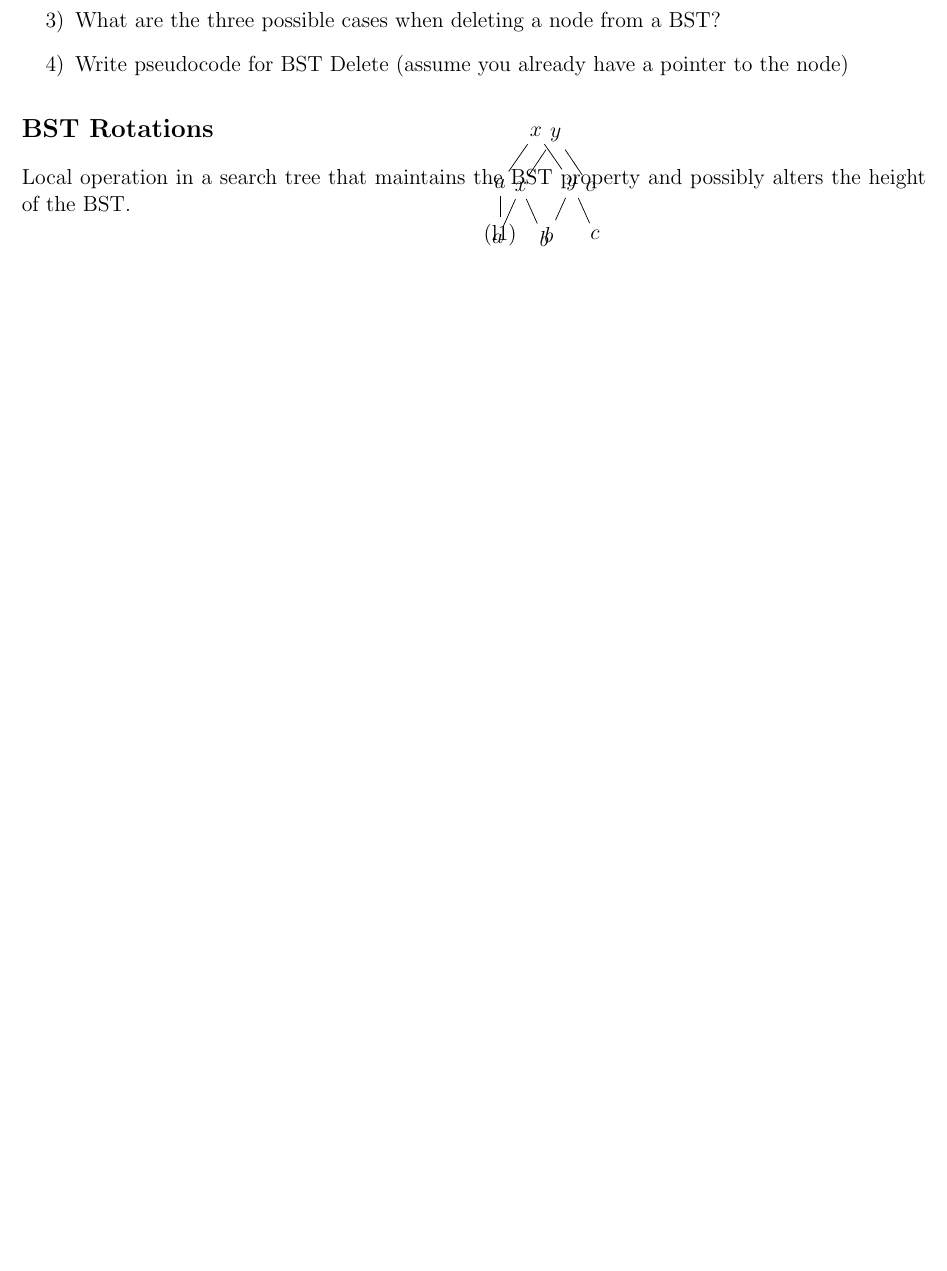
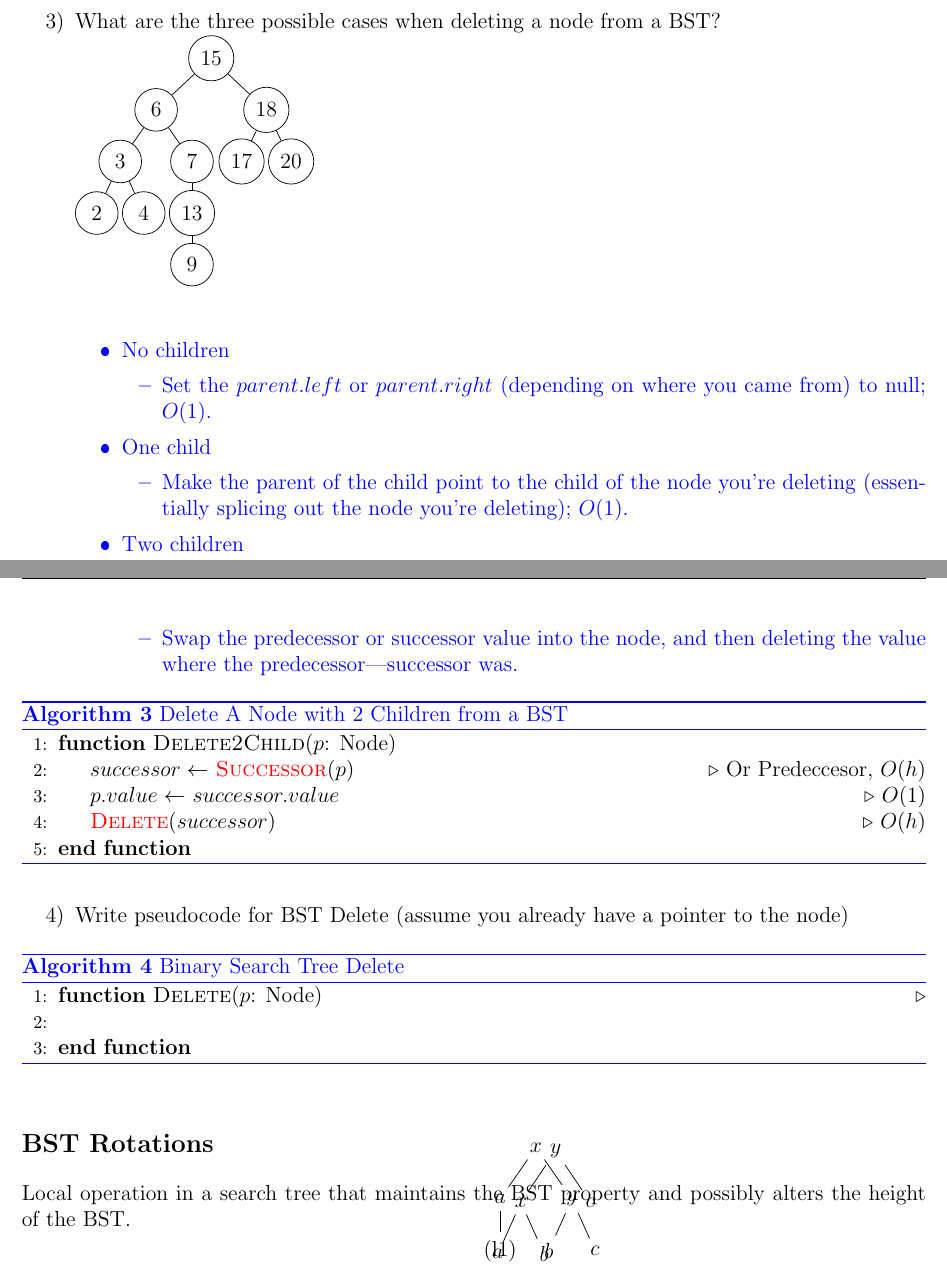
Before and after one commit to lwashington3/cs430, a LaTeX document (src/lecture_activities/washington_lecture_activity10.tex): part of page 2 of 2 before the commit and two parts of pages 4 and 5 of 5 after it, the two joined at a grey line, cut so that both start at the same text, the shorter picture padded with empty space. The pictures show the PDF file out/lecture_activites/washington_lecture_activity10.pdf that the author committed with the source.

Commit message:
Added Lecture Activity 10.

```diff
--- a/src/lecture_activities/washington_lecture_activity10.tex
+++ b/src/lecture_activities/washington_lecture_activity10.tex
@@ -42,3 +52,8 @@
+						[.$8.5$ ]
+					]
+				]
+		]]
+		\end{tikzpicture} The runtime of Insert is $O(h)$ where $h$ is the height of the tree.}
 	\item If we do a left rotate on node $X$ below, explain which left and/or right child links need to be changed.\\
 \tikzset{every tree node/.style={minimum width=2em},
          blank/.style={draw=none},
@@ -57,3 +76,8 @@
+				[.$b$ ]
+			]
+			[.$c$ ]
+		]
+		\end{tikzpicture} This tree maintains the relationships of the first tree. $c$ was already larger than $Y$, which is maintained. $b$ was smaller than $Y$ but larger than $X$, which has also been maintained. But now the height of $C$ has been decreased by 1.}
 \end{enumerate}
 
 \section{Tree depth vs Tree Height}\label{sec:tree-depth-vs-tree-height}
@@ -67,7 +91,9 @@ The length of the path from the root $r$ to a node $x$ is the depth of $x$ in $T
 
 \section{BST Operations}\label{sec:bst-operations}
 \begin{enumerate}[label=\arabic*)]
-    \item Write pseudocode for BST Successor (or Predecessor). Demonstrate on the below tree from node 15 and then node 13.\\\bsttree
-	\item Write pseudocode for BST Insert. Demonstrate on the below tree to insert 5 and then 19.\\\bsttree
-	\item What are the three possible cases when deleting a node from a BST?
-	\item Write pseudocode for BST Delete (assume you already have a pointer to the node)
+    \item Write pseudocode for BST Successor \answer{(next larger value)} (or Predecessor). Demonstrate on the below tree from node 15 and then node 13.\\\bsttree\\\answer{\begin{algorithm}[H]
+    		\caption{Binary Search Tree Successor (Best: $O(1)$, Worst: $O(h)$)}\label{alg:bst-successor}
+    		\begin{algorithmic}[1]
+    		\Function{Successor}{$p$: Node}\Comment{The Successor is usually the min of the graph in the right node, essentially, right than left-left-$\dots$-left.}
+				\If{$p.right$ exists}
+					\State \Return \Call{Min}{$p.right$}
@@ -73,0 +105,9 @@ The length of the path from the root $r$ to a node $x$ is the depth of $x$ in $T
+				\EndIf
+    		\EndFunction
+    		\end{algorithmic}
+    	\end{algorithm}}
+	\item Write pseudocode for BST Insert. Demonstrate on the below tree to insert 5 and then 19.\\\bsttree\\\answer{\begin{algorithm}[H]
+			\caption{Binary Search Tree Insert ($O(h)$)}\label{alg:bst-insert}
+			\begin{algorithmic}[1]
+			\Function{Insert}{$key$}
+				\If{$root == $ null}
@@ -74,3 +132,38 @@ The length of the path from the root $r$ to a node $x$ is the depth of $x$ in $T
+				\EndIf
+			\EndFunction
+			\end{algorithmic}
+		\end{algorithm}}
+	\item What are the three possible cases when deleting a node from a BST?\\\bsttree\\\answer{\begin{itemize}
+		\item No children
+		\begin{itemize}
+			\item Set the $parent.left$ or $parent.right$ (depending on where you came from) to null; $O(1)$.
+		\end{itemize}
+		\item One child
+		\begin{itemize}
+			\item Make the parent of the child point to the child of the node you're deleting (essentially splicing out the node you're deleting); $O(1)$.
+		\end{itemize}
+		\item Two children
+		\begin{itemize}
+			\item Swap the predecessor or successor value into the node, and then deleting the value where the predecessor|successor was.\begin{algorithm}[H]
+					\caption{Delete A Node with 2 Children from a BST}\label{alg:bst-delete-2-children}
+					\begin{algorithmic}[1]
+					\Function{Delete2Child}{$p$: Node}
+						\State $successor \gets$ \Call{\hyperref[alg:bst-successor]{Successor}}{$p$} \Comment{Or Predeccesor, $O(h)$}
+						\State $p.value \gets$ $successor.value$\Comment{$O(1)$}
+						\State \Call{\hyperref[alg:bst-delete]{Delete}}{$successor$}\Comment{$O(h)$}
+					\EndFunction
+					\end{algorithmic}
+				\end{algorithm}
+		\end{itemize}
+	\end{itemize}}
+	\item Write pseudocode for BST Delete (assume you already have a pointer to the node)\answer{\begin{algorithm}[H]
+			\caption{Binary Search Tree Delete}\label{alg:bst-delete}
+			\begin{algorithmic}[1]
+			\Function{Delete}{$p$: Node}\Comment{}
+				\State
+			\EndFunction
+			\end{algorithmic}
+		\end{algorithm}}
 \end{enumerate}
 
 \section{BST Rotations}\label{sec:bst-rotations}
@@ -109,4 +202,6 @@ $x$ and $y$ are nodes; $a$, $b$, $c$ are sub trees
 \end{tikzpicture}		% TODO: Fix this
 
 \begin{enumerate}[label=\arabic*.,start=5]
-    \item Write pseudocode for LeftRotate (or RightRotate). What is the worst case runtime?
+    \item Write pseudocode for LeftRotate (or RightRotate). What is the worst case runtime?\answer{\begin{algorithm}[H]
+    		\caption{Binary Search Tree Left Rotate}\label{alg:bst-left-rotate}
+    		\begin{algorithmic}[1]
@@ -112,0 +212 @@ $x$ and $y$ are nodes; $a$, $b$, $c$ are sub trees
+				\Else
```
Also changed, not shown: src/lecture_activities/washington_lecture_activity.tex (+2 -2 lines), README.md, out/lecture_activites/washington_lecture_activity10.pdf, src/lecture_activities/images/counting_sort_demo.png (added), src/lecture_activities/washington_lecture_activity10.tex (55 more changed lines), 1 other file.
